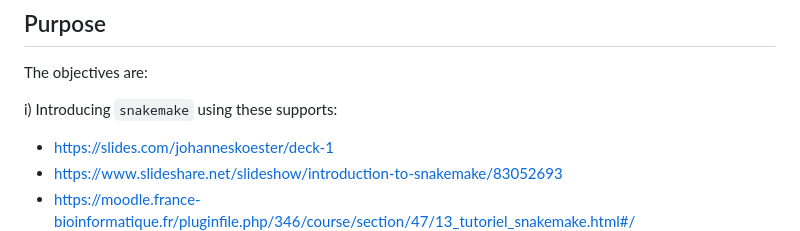
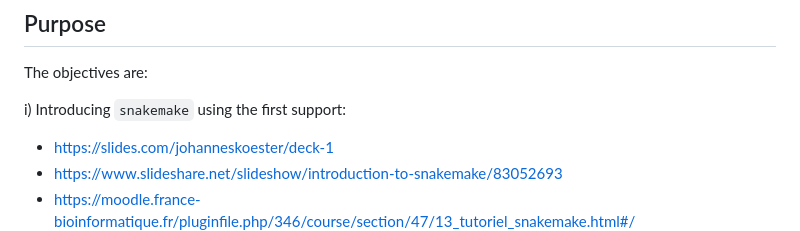
Before and after one commit to fchuffar/demo_snakemake, a Markdown page: README.md, the part around the change. Rendered like a GitHub page.

```diff
--- a/README.md
+++ b/README.md
@@ -6,7 +6,7 @@ A set of scripts to illustrate the use of snakemake
 
 The objectives are:
 
-i) Introducing `snakemake` using these supports:
+i) Introducing `snakemake` using the first support:
 
 - https://slides.com/johanneskoester/deck-1
 - https://www.slideshare.net/slideshow/introduction-to-snakemake/83052693
```
